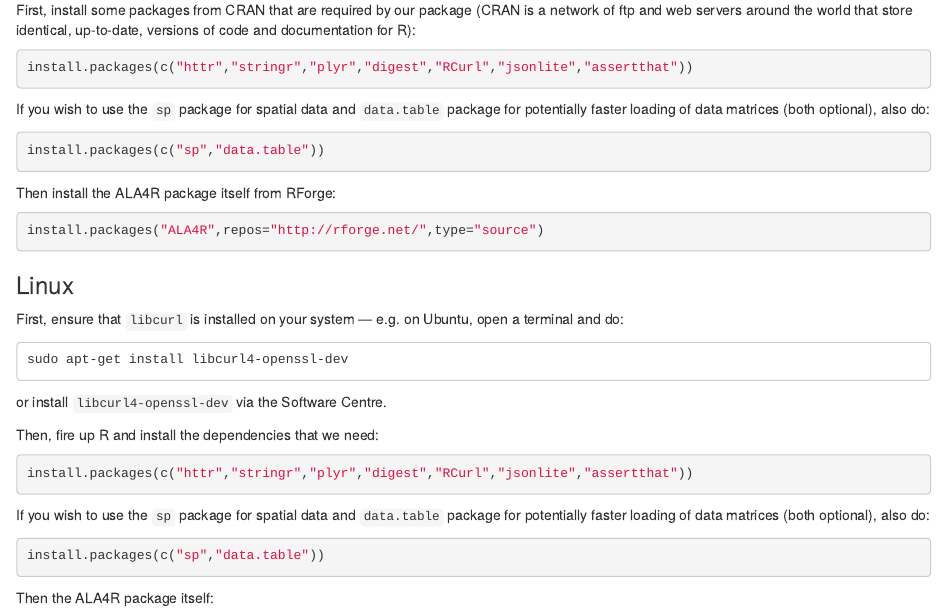
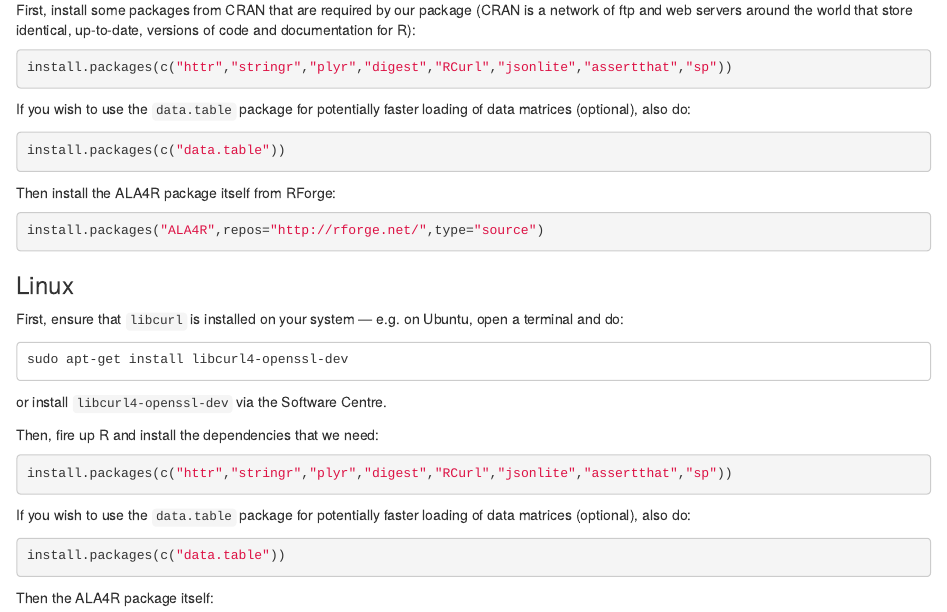
Before and after one commit to AtlasOfLivingAustralia/ALA4R, an R Markdown document (vignettes/ALA4R.Rmd): the page in a window 1100 px wide, from 220 px down. Rendered offline with R 4.5, knitr and Pandoc, with nearby package versions.

Commit message:
updated for sp imported rather than suggested

````diff
--- a/vignettes/ALA4R.Rmd
+++ b/vignettes/ALA4R.Rmd
@@ -19,12 +19,12 @@
 
 First, install some packages from CRAN that are required by our package (CRAN is a network of ftp and web servers around the world that store identical, up-to-date, versions of code and documentation for R):
 ```{r eval=FALSE}
-install.packages(c("httr","stringr","plyr","digest","RCurl","jsonlite","assertthat"))
+install.packages(c("httr","stringr","plyr","digest","RCurl","jsonlite","assertthat","sp"))
 ```
 
-If you wish to use the `sp` package for spatial data and `data.table` package for potentially faster loading of data matrices (both optional), also do:
+If you wish to use the `data.table` package for potentially faster loading of data matrices (optional), also do:
 ```{r eval=FALSE}
-install.packages(c("sp","data.table"))
+install.packages(c("data.table"))
 ```
 
 Then install the ALA4R package itself from RForge:
@@ -43,12 +43,12 @@
 
 Then, fire up R and install the dependencies that we need:
 ```{r eval=FALSE}
-install.packages(c("httr","stringr","plyr","digest","RCurl","jsonlite","assertthat"))
+install.packages(c("httr","stringr","plyr","digest","RCurl","jsonlite","assertthat","sp"))
 ```
 
-If you wish to use the `sp` package for spatial data and `data.table` package for potentially faster loading of data matrices (both optional), also do:
+If you wish to use the `data.table` package for potentially faster loading of data matrices (optional), also do:
 ```{r eval=FALSE}
-install.packages(c("sp","data.table"))
+install.packages(c("data.table"))
 ```
 
 Then the ALA4R package itself:
````
Also changed, not shown: R/ALA4R.R (+1 -1 lines), README.md, 1 other file.
